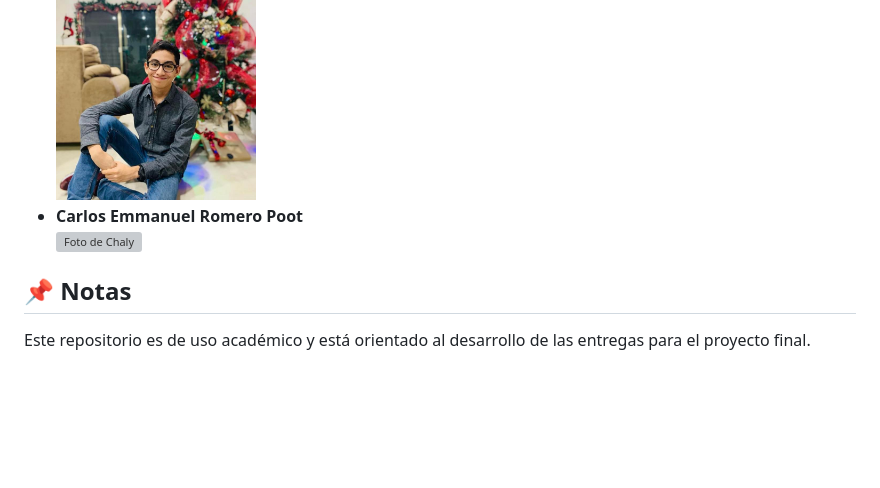
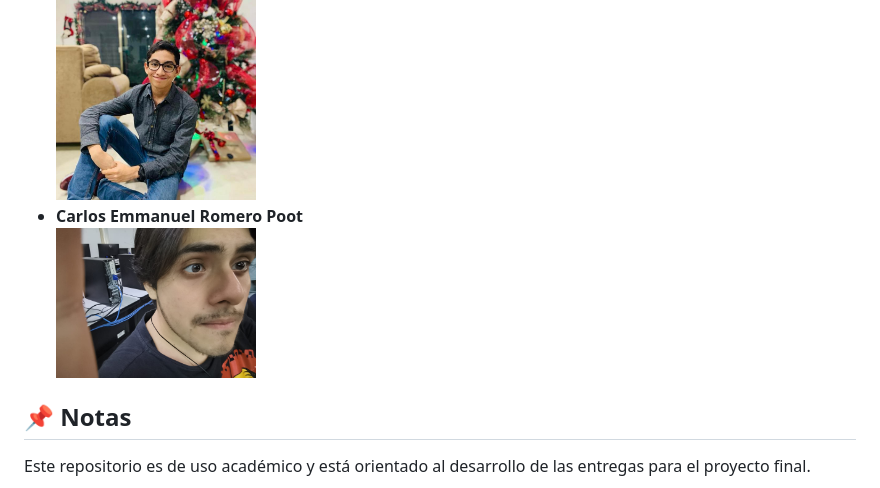
Before and after one commit to KarenCampos842/BusquedaYRecuperacion, a Markdown page: README.md, the part around the change. Rendered like a GitHub page; pictures changed too: Img/CarlosRomeroImg.jpeg (added); blank space fills up the shorter version; grey boxes are pictures that could not be loaded.

Commit message:
se agrega foto de carlos

```diff
--- a/README.md
+++ b/README.md
@@ -13,7 +13,7 @@ El objetivo de este proyecto es centralizar y organizar el código, documentaci
 - **Joseph Antonio García Avilés**
   <br><img src="Img/imagen_Joseph.jpg" alt="Foto de Joseph" width="200"/>
 - **Carlos Emmanuel Romero Poot**
-  <br><img src="Img/ImagenCharly.jpg" alt="Foto de Chaly" width="200"/>
+  <br><img src="Img/CarlosRomeroImg.jpeg" alt="Foto de Chaly" width="200"/>
 
 
 
```
